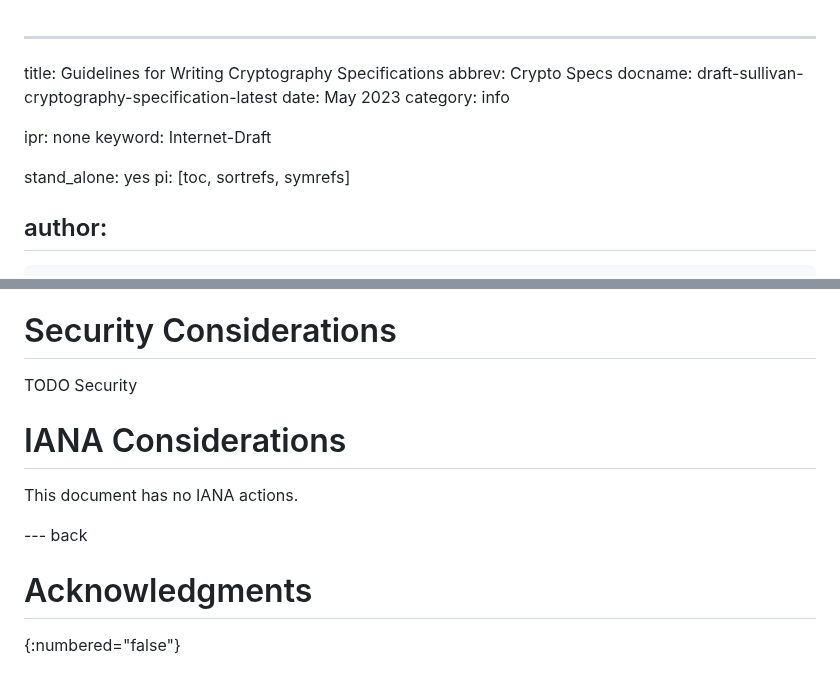
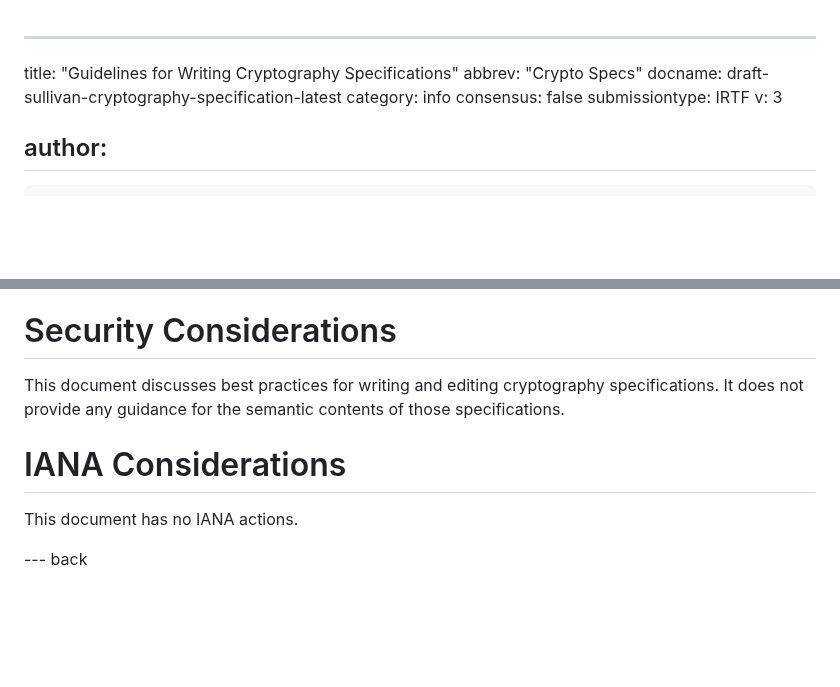
Before and after one commit to cfrg/draft-irtf-cfrg-cryptography-specification, a Markdown page: draft-sullivan-cryptography-specification.md, 2 parts joined by grey strips. Drawn GitHub-style; blank space fills up the shorter version.

Commit message:
Fix document formatting issues

```diff
--- a/draft-sullivan-cryptography-specification.md
+++ b/draft-sullivan-cryptography-specification.md
@@ -1,15 +1,11 @@
 ---
-title: Guidelines for Writing Cryptography Specifications
-abbrev: Crypto Specs
+title: "Guidelines for Writing Cryptography Specifications"
+abbrev: "Crypto Specs"
 docname: draft-sullivan-cryptography-specification-latest
-date: May 2023
 category: info
-
-ipr: none
-keyword: Internet-Draft
-
-stand_alone: yes
-pi: [toc, sortrefs, symrefs]
+consensus: false
+submissiontype: IRTF
+v: 3
 
 author:
  -
@@ -808,7 +808,9 @@ communication systems of today and the future.
 
 # Security Considerations
 
-TODO Security
+This document discusses best practices for writing and editing cryptography
+specifications. It does not provide any guidance for the semantic contents
+of those specifications.
 
 
 # IANA Considerations
@@ -818,5 +820,5 @@ This document has no IANA actions.
 
 --- back
 
-# Acknowledgments
-{:numbered="false"}
+<!-- # Acknowledgments
+{:numbered="false"} -->
```
Also changed, not shown: other parts of draft-sullivan-cryptography-specification.md (+5 -1 lines).
